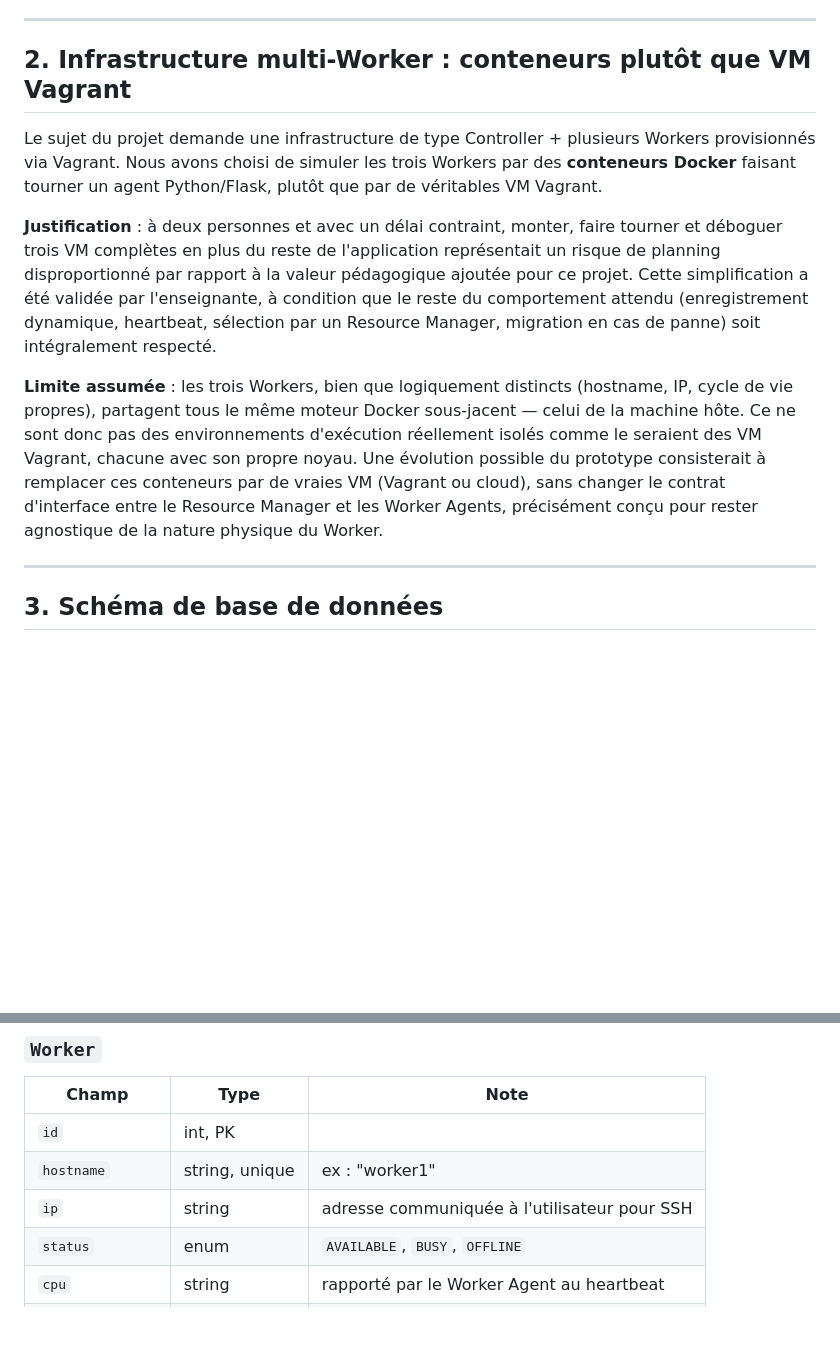
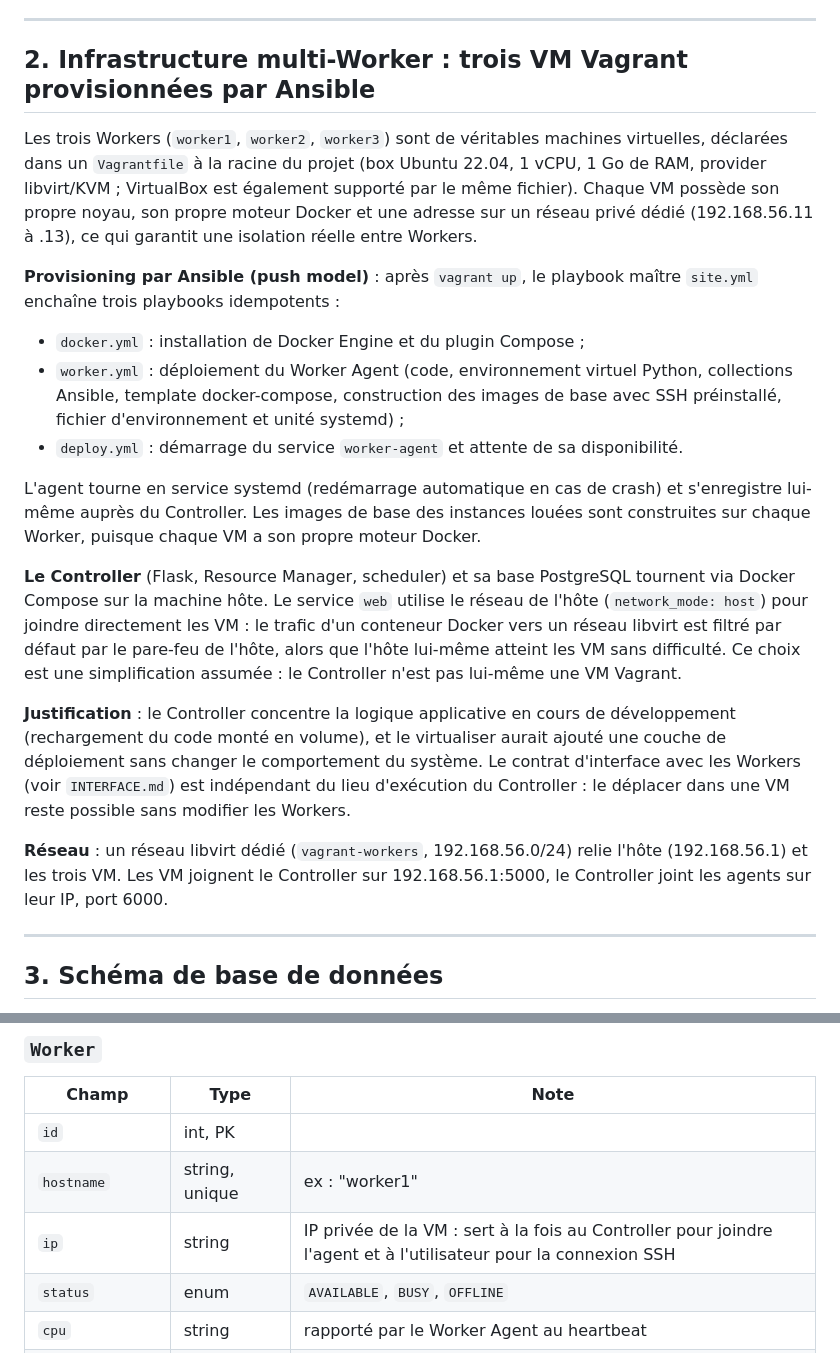
Before and after one commit to eliz-elie7/iac-project-flask, a Markdown page: ARCHITECTURE.md, 2 parts joined by grey strips. Drawn GitHub-style; blank space fills up the shorter version.

```diff
--- a/ARCHITECTURE.md
+++ b/ARCHITECTURE.md
@@ -23,26 +23,42 @@ applicative (Flask, BDD) et la partie infrastructure (provisioning, Ansible) sé
 
 ---
 
-## 2. Infrastructure multi-Worker : conteneurs plutôt que VM Vagrant
+## 2. Infrastructure multi-Worker : trois VM Vagrant provisionnées par Ansible
 
-Le sujet du projet demande une infrastructure de type Controller + plusieurs Workers
-provisionnés via Vagrant. Nous avons choisi de simuler les trois Workers par des **conteneurs
-Docker** faisant tourner un agent Python/Flask, plutôt que par de véritables VM Vagrant.
+Les trois Workers (`worker1`, `worker2`, `worker3`) sont de véritables machines virtuelles,
+déclarées dans un `Vagrantfile` à la racine du projet (box Ubuntu 22.04, 1 vCPU, 1 Go de RAM,
+provider libvirt/KVM ; VirtualBox est également supporté par le même fichier). Chaque VM possède
+son propre noyau, son propre moteur Docker et une adresse sur un réseau privé dédié
+(192.168.56.11 à .13), ce qui garantit une isolation réelle entre Workers.
 
-**Justification** : à deux personnes et avec un délai contraint, monter, faire tourner et
-déboguer trois VM complètes en plus du reste de l'application représentait un risque de
-planning disproportionné par rapport à la valeur pédagogique ajoutée pour ce projet. Cette
-simplification a été validée par l'enseignante, à condition que le reste du comportement
-attendu (enregistrement dynamique, heartbeat, sélection par un Resource Manager, migration en
-cas de panne) soit intégralement respecté.
+**Provisioning par Ansible (push model)** : après `vagrant up`, le playbook maître `site.yml`
+enchaîne trois playbooks idempotents :
+- `docker.yml` : installation de Docker Engine et du plugin Compose ;
+- `worker.yml` : déploiement du Worker Agent (code, environnement virtuel Python, collections
+  Ansible, template docker-compose, construction des images de base avec SSH préinstallé,
+  fichier d'environnement et unité systemd) ;
+- `deploy.yml` : démarrage du service `worker-agent` et attente de sa disponibilité.
 
-**Limite assumée** : les trois Workers, bien que logiquement distincts (hostname, IP, cycle de
-vie propres), partagent tous le même moteur Docker sous-jacent — celui de la machine hôte. Ce
-ne sont donc pas des environnements d'exécution réellement isolés comme le seraient des VM
-Vagrant, chacune avec son propre noyau. Une évolution possible du prototype consisterait à
-remplacer ces conteneurs par de vraies VM (Vagrant ou cloud), sans changer le contrat
-d'interface entre le Resource Manager et les Worker Agents, précisément conçu pour rester
-agnostique de la nature physique du Worker.
+L'agent tourne en service systemd (redémarrage automatique en cas de crash) et s'enregistre
+lui-même auprès du Controller. Les images de base des instances louées sont construites sur
+chaque Worker, puisque chaque VM a son propre moteur Docker.
+
+**Le Controller** (Flask, Resource Manager, scheduler) et sa base PostgreSQL tournent via
+Docker Compose sur la machine hôte. Le service `web` utilise le réseau de l'hôte
+(`network_mode: host`) pour joindre directement les VM : le trafic d'un conteneur Docker vers
+un réseau libvirt est filtré par défaut par le pare-feu de l'hôte, alors que l'hôte lui-même
+atteint les VM sans difficulté. Ce choix est une simplification assumée : le Controller n'est
+pas lui-même une VM Vagrant.
+
+**Justification** : le Controller concentre la logique applicative en cours de
+développement (rechargement du code monté en volume), et le virtualiser aurait ajouté une
+couche de déploiement sans changer le comportement du système. Le contrat d'interface avec les
+Workers (voir `INTERFACE.md`) est indépendant du lieu d'exécution du Controller : le
+déplacer dans une VM reste possible sans modifier les Workers.
+
+**Réseau** : un réseau libvirt dédié (`vagrant-workers`, 192.168.56.0/24) relie l'hôte
+(192.168.56.1) et les trois VM. Les VM joignent le Controller sur 192.168.56.1:5000, le
+Controller joint les agents sur leur IP, port 6000.
 
 ---
 
@@ -75,7 +91,7 @@ dur. On peut en ajouter ou en désactiver une sans toucher à l'application.
 |---|---|---|
 | `id` | int, PK | |
 | `hostname` | string, unique | ex : "worker1" |
-| `ip` | string | adresse communiquée à l'utilisateur pour SSH |
+| `ip` | string | IP privée de la VM : sert à la fois au Controller pour joindre l'agent et à l'utilisateur pour la connexion SSH |
 | `status` | enum | `AVAILABLE`, `BUSY`, `OFFLINE` |
 | `cpu` | string | rapporté par le Worker Agent au heartbeat |
 | `memory` | string | idem |
```
Also changed, not shown: INTERFACE.md (+11 -14 lines).
